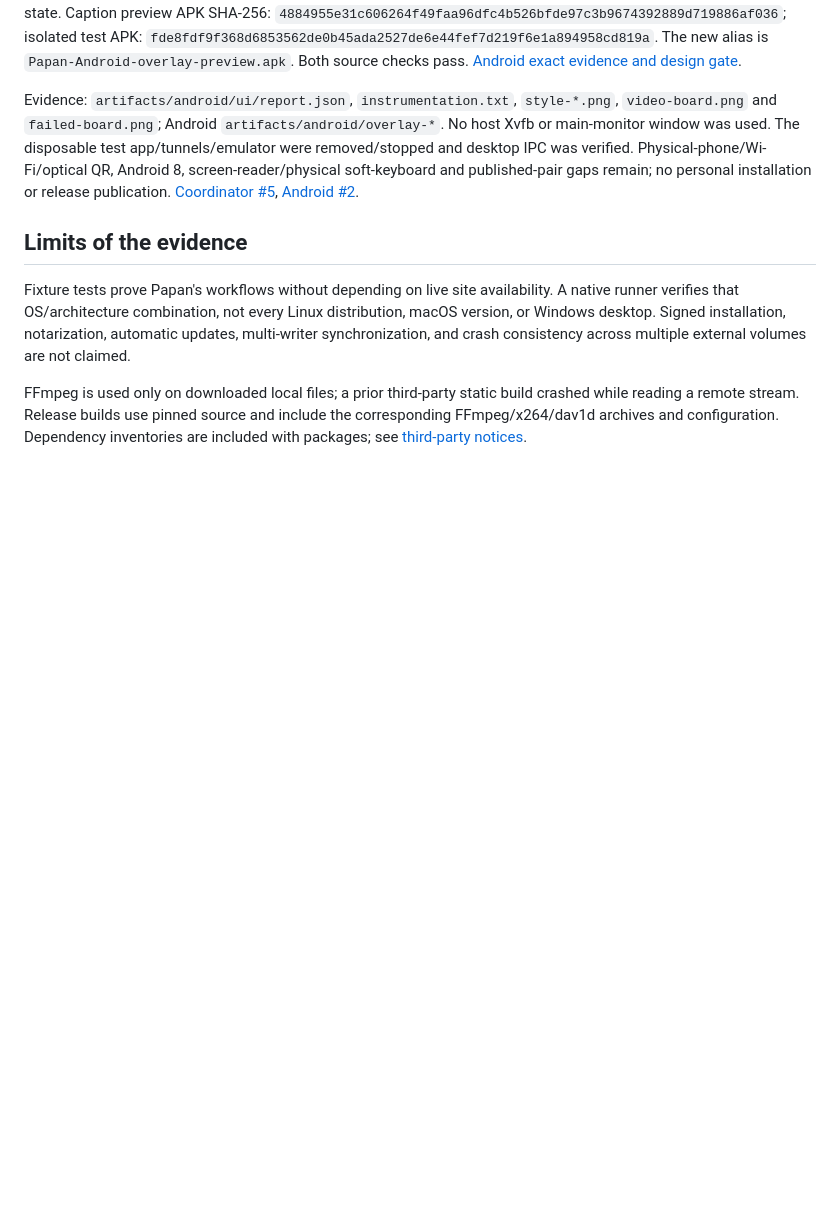
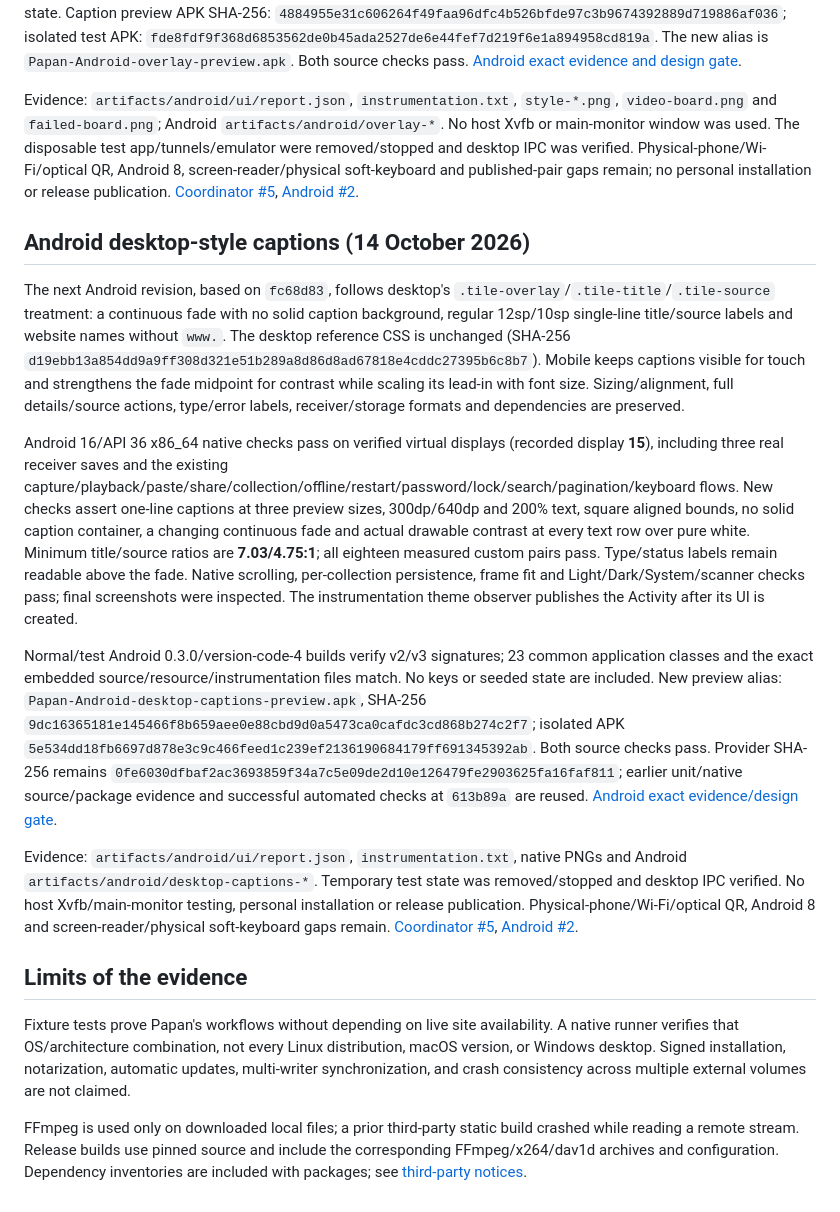
Before and after one commit to chelij/papan, a Markdown page: docs/verification.md, the part around the change. GitHub-like rendering; blank space fills up the shorter version.

Commit message:
Record desktop-style mobile caption verification

```diff
--- a/docs/verification.md
+++ b/docs/verification.md
@@ -273,6 +273,16 @@ Signed Android 0.3.0 normal/test builds pass v2/v3 verification; all 23 common c
 
 Evidence: `artifacts/android/ui/report.json`, `instrumentation.txt`, `style-*.png`, `video-board.png` and `failed-board.png`; Android `artifacts/android/overlay-*`. No host Xvfb or main-monitor window was used. The disposable test app/tunnels/emulator were removed/stopped and desktop IPC was verified. Physical-phone/Wi-Fi/optical QR, Android 8, screen-reader/physical soft-keyboard and published-pair gaps remain; no personal installation or release publication. [Coordinator #5](https://github.com/chelij/papan/issues/5), [Android #2](https://github.com/chelij/papan-android/issues/2).
 
+## Android desktop-style captions (14 October 2026)
+
+The next Android revision, based on `fc68d83`, follows desktop's `.tile-overlay`/`.tile-title`/`.tile-source` treatment: a continuous fade with no solid caption background, regular 12sp/10sp single-line title/source labels and website names without `www.`. The desktop reference CSS is unchanged (SHA-256 `d19ebb13a854dd9a9ff308d321e51b289a8d86d8ad67818e4cddc27395b6c8b7`). Mobile keeps captions visible for touch and strengthens the fade midpoint for contrast while scaling its lead-in with font size. Sizing/alignment, full details/source actions, type/error labels, receiver/storage formats and dependencies are preserved.
+
+Android 16/API 36 x86_64 native checks pass on verified virtual displays (recorded display **15**), including three real receiver saves and the existing capture/playback/paste/share/collection/offline/restart/password/lock/search/pagination/keyboard flows. New checks assert one-line captions at three preview sizes, 300dp/640dp and 200% text, square aligned bounds, no solid caption container, a changing continuous fade and actual drawable contrast at every text row over pure white. Minimum title/source ratios are **7.03/4.75:1**; all eighteen measured custom pairs pass. Type/status labels remain readable above the fade. Native scrolling, per-collection persistence, frame fit and Light/Dark/System/scanner checks pass; final screenshots were inspected. The instrumentation theme observer publishes the Activity after its UI is created.
+
+Normal/test Android 0.3.0/version-code-4 builds verify v2/v3 signatures; 23 common application classes and the exact embedded source/resource/instrumentation files match. No keys or seeded state are included. New preview alias: `Papan-Android-desktop-captions-preview.apk`, SHA-256 `9dc16365181e145466f8b659aee0e88cbd9d0a5473ca0cafdc3cd868b274c2f7`; isolated APK `5e534dd18fb6697d878e3c9c466feed1c239ef2136190684179ff691345392ab`. Both source checks pass. Provider SHA-256 remains `0fe6030dfbaf2ac3693859f34a7c5e09de2d10e126479fe2903625fa16faf811`; earlier unit/native source/package evidence and successful automated checks at `613b89a` are reused. [Android exact evidence/design gate](https://github.com/chelij/papan-android/blob/codex/mobile-papan/docs/verification.md#desktop-style-single-line-captions).
+
+Evidence: `artifacts/android/ui/report.json`, `instrumentation.txt`, native PNGs and Android `artifacts/android/desktop-captions-*`. Temporary test state was removed/stopped and desktop IPC verified. No host Xvfb/main-monitor testing, personal installation or release publication. Physical-phone/Wi-Fi/optical QR, Android 8 and screen-reader/physical soft-keyboard gaps remain. [Coordinator #5](https://github.com/chelij/papan/issues/5), [Android #2](https://github.com/chelij/papan-android/issues/2).
+
 ## Limits of the evidence
 
 Fixture tests prove Papan's workflows without depending on live site availability. A native runner verifies that OS/architecture combination, not every Linux distribution, macOS version, or Windows desktop. Signed installation, notarization, automatic updates, multi-writer synchronization, and crash consistency across multiple external volumes are not claimed.
```
Also changed, not shown: docs/development.md (+1 -1 lines), docs/ecosystem.md (+2 -2 lines).
